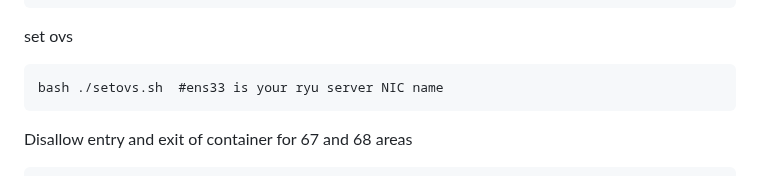
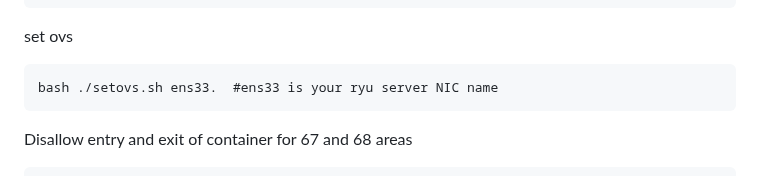
Before and after one commit to sinyuan1022/NetDefender, a Markdown page: README.md, the part around the change. Rendered like a GitHub page.

Commit message:
更新 README.md

````diff
--- a/README.md
+++ b/README.md
@@ -77,7 +77,7 @@ dhcpcd my-bridge
 ```
 set ovs
 ```
-bash ./setovs.sh  #ens33 is your ryu server NIC name
+bash ./setovs.sh ens33.  #ens33 is your ryu server NIC name
 ```
 Disallow entry and exit of container for 67 and 68 areas
 ```
````
